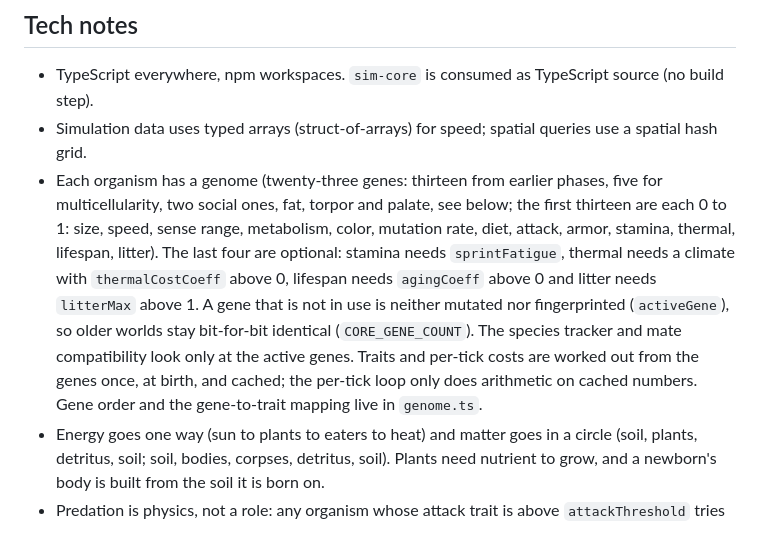
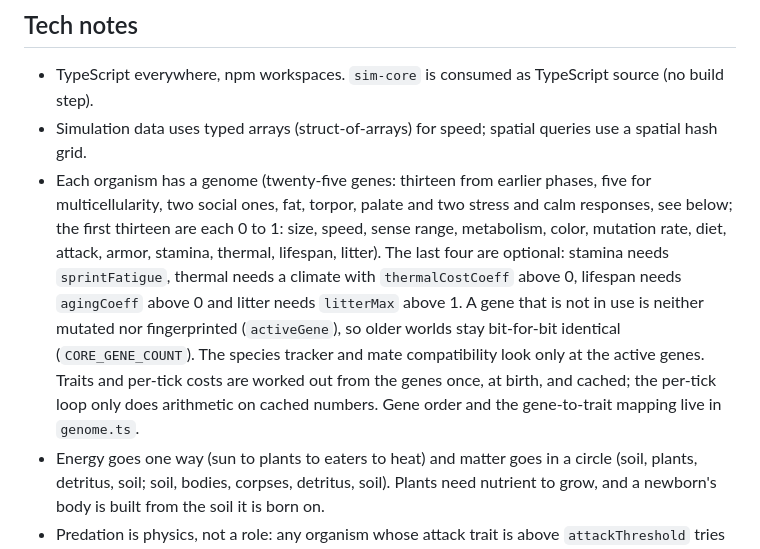
Before and after one commit to ge0ffr3y/evolution-sim, a Markdown page: CLAUDE.md, the part around one of its changes. Rendered like a GitHub page.

```diff
--- a/CLAUDE.md
+++ b/CLAUDE.md
@@ -66,7 +66,7 @@ npm run gif -- --seed 12 --ticks 60000   render a time-lapse GIF of a run
 
 - TypeScript everywhere, npm workspaces. `sim-core` is consumed as TypeScript source (no build step).
 - Simulation data uses typed arrays (struct-of-arrays) for speed; spatial queries use a spatial hash grid.
-- Each organism has a genome (twenty-three genes: thirteen from earlier phases, five for multicellularity, two social ones, fat, torpor and palate, see below; the first thirteen are each 0 to 1: size, speed, sense range, metabolism, color, mutation rate, diet, attack, armor, stamina, thermal, lifespan, litter). The last four are optional: stamina needs `sprintFatigue`, thermal needs a climate with `thermalCostCoeff` above 0, lifespan needs `agingCoeff` above 0 and litter needs `litterMax` above 1. A gene that is not in use is neither mutated nor fingerprinted (`activeGene`), so older worlds stay bit-for-bit identical (`CORE_GENE_COUNT`). The species tracker and mate compatibility look only at the active genes. Traits and per-tick costs are worked out from the genes once, at birth, and cached; the per-tick loop only does arithmetic on cached numbers. Gene order and the gene-to-trait mapping live in `genome.ts`.
+- Each organism has a genome (twenty-five genes: thirteen from earlier phases, five for multicellularity, two social ones, fat, torpor, palate and two stress and calm responses, see below; the first thirteen are each 0 to 1: size, speed, sense range, metabolism, color, mutation rate, diet, attack, armor, stamina, thermal, lifespan, litter). The last four are optional: stamina needs `sprintFatigue`, thermal needs a climate with `thermalCostCoeff` above 0, lifespan needs `agingCoeff` above 0 and litter needs `litterMax` above 1. A gene that is not in use is neither mutated nor fingerprinted (`activeGene`), so older worlds stay bit-for-bit identical (`CORE_GENE_COUNT`). The species tracker and mate compatibility look only at the active genes. Traits and per-tick costs are worked out from the genes once, at birth, and cached; the per-tick loop only does arithmetic on cached numbers. Gene order and the gene-to-trait mapping live in `genome.ts`.
 - Energy goes one way (sun to plants to eaters to heat) and matter goes in a circle (soil, plants, detritus, soil; soil, bodies, corpses, detritus, soil). Plants need nutrient to grow, and a newborn's body is built from the soil it is born on.
 - Predation is physics, not a role: any organism whose attack trait is above `attackThreshold` tries to kill the nearest prey in reach, with odds from attack power against defense. There is no Predator class and nothing is hard-coded about who eats whom.
 - Brains are optional (`brainMode` 0 = none, the control; 1 = fixed layout; 2 = evolvable layout). They live in `brain.ts` (network and mutation) and `Simulation.think()`. All brain-world extras are off by default so earlier worlds do not change: `brainAppetiteSenses`, `sprintFatigue` (stamina), `killOwnershipTicks` (first claim on a kill), and `scentDeposit` (scent trails, laid whenever brains are on; set 0 to disable). Adding a brain input shifts node numbers and so changes brain-world golden fingerprints; brains-off goldens must never change.
```
Also changed, not shown: other parts of CLAUDE.md (+1 -1 lines), README.md (+1 -0 lines).
